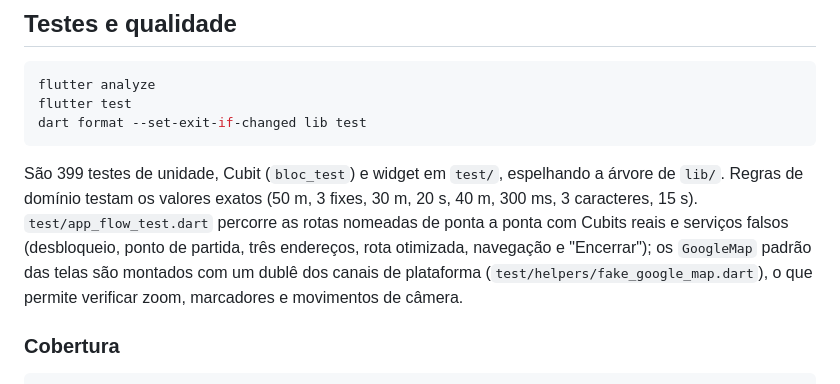
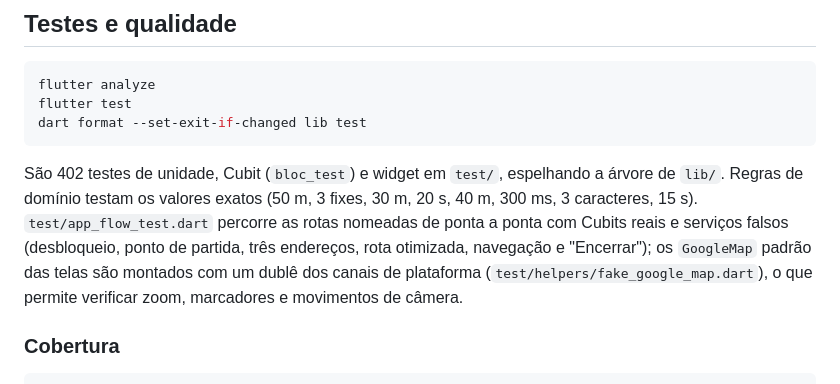
Before and after one commit to Sancho18/routebreeze, a Markdown page: README.md, the part around the change. GitHub-like rendering.

Commit message:
docs: update test count after re-verification
402 tests after the route-failure, arrival boundary and initial-route
cases; integration test executed on a physical Android device.

````diff
--- a/README.md
+++ b/README.md
@@ -106,7 +106,7 @@ flutter test
 dart format --set-exit-if-changed lib test
 ```
 
-São 399 testes de unidade, Cubit (`bloc_test`) e widget em `test/`, espelhando a árvore de `lib/`. Regras de domínio testam os valores exatos (50 m, 3 fixes, 30 m, 20 s, 40 m, 300 ms, 3 caracteres, 15 s). `test/app_flow_test.dart` percorre as rotas nomeadas de ponta a ponta com Cubits reais e serviços falsos (desbloqueio, ponto de partida, três endereços, rota otimizada, navegação e "Encerrar"); os `GoogleMap` padrão das telas são montados com um dublê dos canais de plataforma (`test/helpers/fake_google_map.dart`), o que permite verificar zoom, marcadores e movimentos de câmera.
+São 402 testes de unidade, Cubit (`bloc_test`) e widget em `test/`, espelhando a árvore de `lib/`. Regras de domínio testam os valores exatos (50 m, 3 fixes, 30 m, 20 s, 40 m, 300 ms, 3 caracteres, 15 s). `test/app_flow_test.dart` percorre as rotas nomeadas de ponta a ponta com Cubits reais e serviços falsos (desbloqueio, ponto de partida, três endereços, rota otimizada, navegação e "Encerrar"); os `GoogleMap` padrão das telas são montados com um dublê dos canais de plataforma (`test/helpers/fake_google_map.dart`), o que permite verificar zoom, marcadores e movimentos de câmera.
 
 ### Cobertura
 
````
